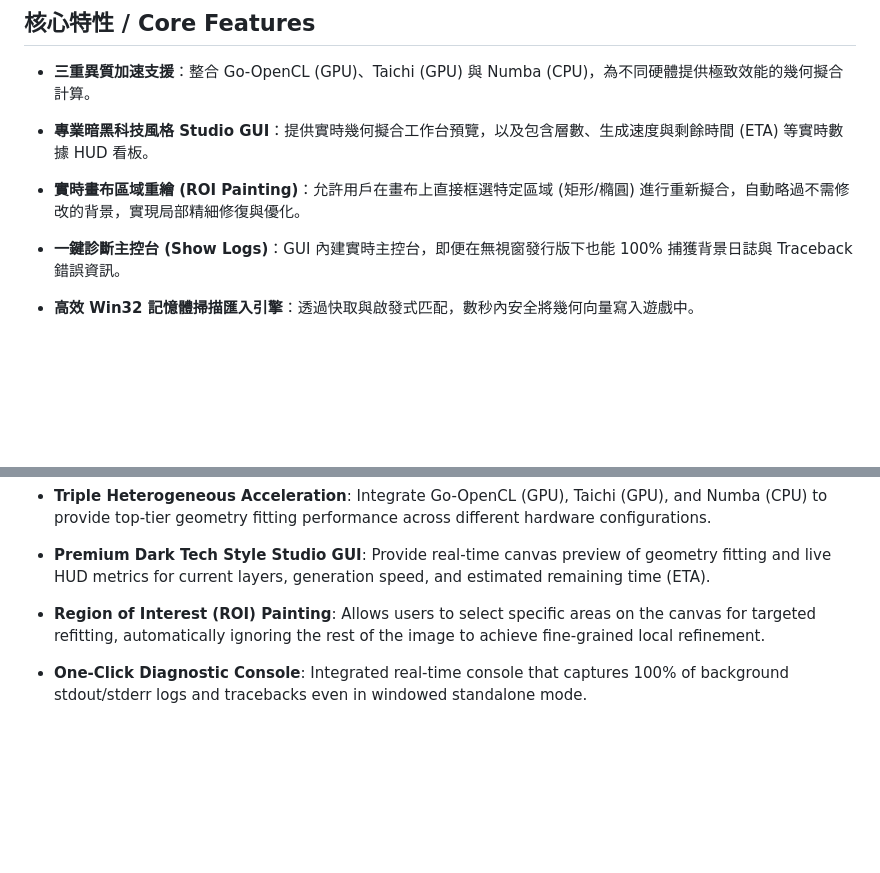
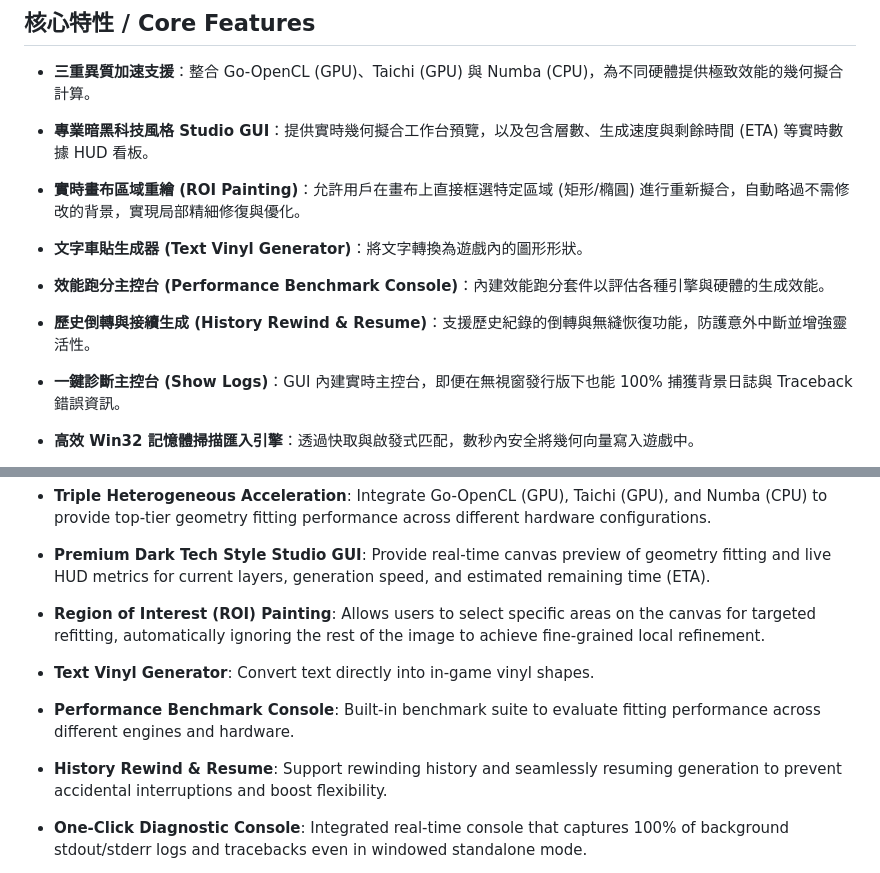
Before and after one commit to eddie772tw/FH6-Painter, a Markdown page: README.md, 2 parts joined by grey strips. Rendered like a GitHub page; blank space fills up the shorter version.

Commit message:
docs: update README.md to include missing core features
Updated the "Core Features" section in `README.md` to include:
- Text Vinyl Generator
- Performance Benchmark Console
- History Rewind & Resume
Added descriptions for these features in both Traditional Chinese and English to keep the bilingual format consistent.

Co-authored-by: eddie772tw <124030741+eddie772tw@users.noreply.github.com>

```diff
--- a/README.md
+++ b/README.md
@@ -22,6 +22,9 @@ Support Go-OpenCL, Taichi, and Numba acceleration across CPU and GPU, provide GU
 *   **三重異質加速支援**：整合 Go-OpenCL (GPU)、Taichi (GPU) 與 Numba (CPU)，為不同硬體提供極致效能的幾何擬合計算。
 *   **專業暗黑科技風格 Studio GUI**：提供實時幾何擬合工作台預覽，以及包含層數、生成速度與剩餘時間 (ETA) 等實時數據 HUD 看板。
 *   **實時畫布區域重繪 (ROI Painting)**：允許用戶在畫布上直接框選特定區域 (矩形/橢圓) 進行重新擬合，自動略過不需修改的背景，實現局部精細修復與優化。
+*   **文字車貼生成器 (Text Vinyl Generator)**：將文字轉換為遊戲內的圖形形狀。
+*   **效能跑分主控台 (Performance Benchmark Console)**：內建效能跑分套件以評估各種引擎與硬體的生成效能。
+*   **歷史倒轉與接續生成 (History Rewind & Resume)**：支援歷史紀錄的倒轉與無縫恢復功能，防護意外中斷並增強靈活性。
 *   **一鍵診斷主控台 (Show Logs)**：GUI 內建實時主控台，即便在無視窗發行版下也能 100% 捕獲背景日誌與 Traceback 錯誤資訊。
 *   **高效 Win32 記憶體掃描匯入引擎**：透過快取與啟發式匹配，數秒內安全將幾何向量寫入遊戲中。
 *   **綠色免安裝獨立執行檔 (.exe)**：支援一鍵編譯為單機 EXE，且主配置與預設資料夾完全維持在外置同層目錄，便於攜帶與自訂。
@@ -29,6 +32,9 @@ Support Go-OpenCL, Taichi, and Numba acceleration across CPU and GPU, provide GU
 *   **Triple Heterogeneous Acceleration**: Integrate Go-OpenCL (GPU), Taichi (GPU), and Numba (CPU) to provide top-tier geometry fitting performance across different hardware configurations.
 *   **Premium Dark Tech Style Studio GUI**: Provide real-time canvas preview of geometry fitting and live HUD metrics for current layers, generation speed, and estimated remaining time (ETA).
 *   **Region of Interest (ROI) Painting**: Allows users to select specific areas on the canvas for targeted refitting, automatically ignoring the rest of the image to achieve fine-grained local refinement.
+*   **Text Vinyl Generator**: Convert text directly into in-game vinyl shapes.
+*   **Performance Benchmark Console**: Built-in benchmark suite to evaluate fitting performance across different engines and hardware.
+*   **History Rewind & Resume**: Support rewinding history and seamlessly resuming generation to prevent accidental interruptions and boost flexibility.
 *   **One-Click Diagnostic Console**: Integrated real-time console that captures 100% of background stdout/stderr logs and tracebacks even in windowed standalone mode.
 *   **High-Performance Win32 Memory Injector**: Safely scan FH6's layer table memory and hot-inject JSON liveries within seconds using heuristics caching.
 *   **Portable Standalone Executable (.exe)**: Support compiling into a single portable EXE with external configuration directories for easy customization and portability.
```
